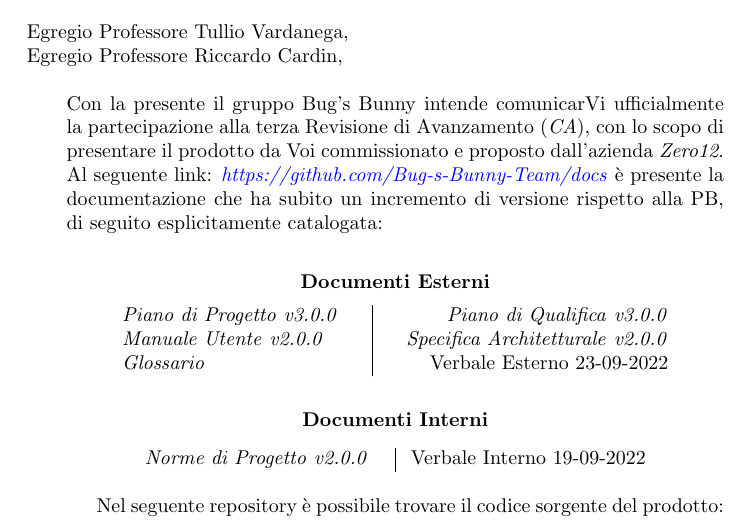
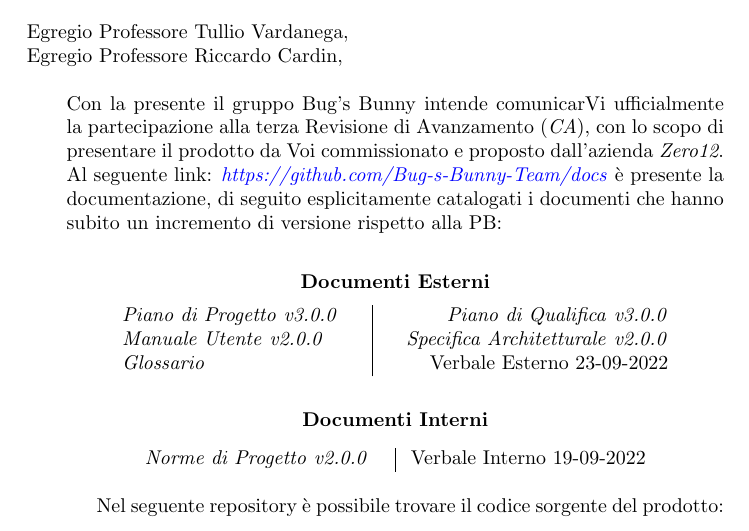
Before and after one commit to Bug-s-Bunny-Team/docs, a LaTeX letter (src/Lettera/Lettera_CA.tex): part of page 1 of 2, cut so that both start at the same text. Compiled offline with pdfLaTeX.

Commit message:
fix lettera

```diff
--- a/src/Lettera/Lettera_CA.tex
+++ b/src/Lettera/Lettera_CA.tex
@@ -41,9 +41,9 @@
 			Con la presente il gruppo \textit{\teamname} intende comunicarVi ufficialmente la partecipazione
 			alla terza Revisione di Avanzamento (\textit{CA}), con lo scopo di presentare il
 			prodotto da Voi commissionato e proposto dall'azienda \textit{\proponente}. \newline
-			Al seguente link: \href{\github}{\textit{\github}} è presente la documentazione che ha
-			subito un incremento di versione rispetto alla PB,
-			di seguito esplicitamente catalogata:
+			Al seguente link: \href{\github}{\textit{\github}} è presente la documentazione,
+			di seguito esplicitamente catalogati i documenti che hanno
+			subito un incremento di versione rispetto alla PB:
 			\vspace{0.3cm}
 
 			\begin{center}
```
Also changed, not shown: docs/ca/Lettera_CA.pdf.
